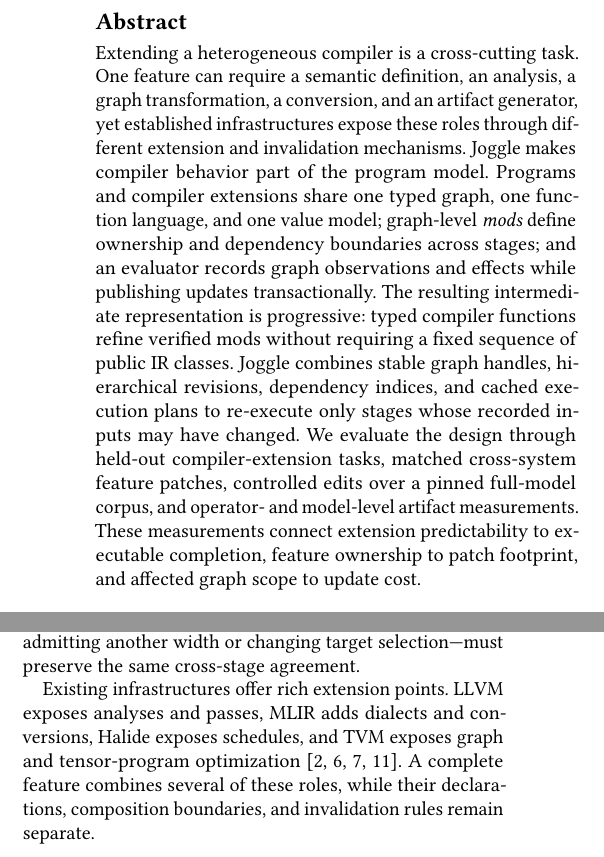
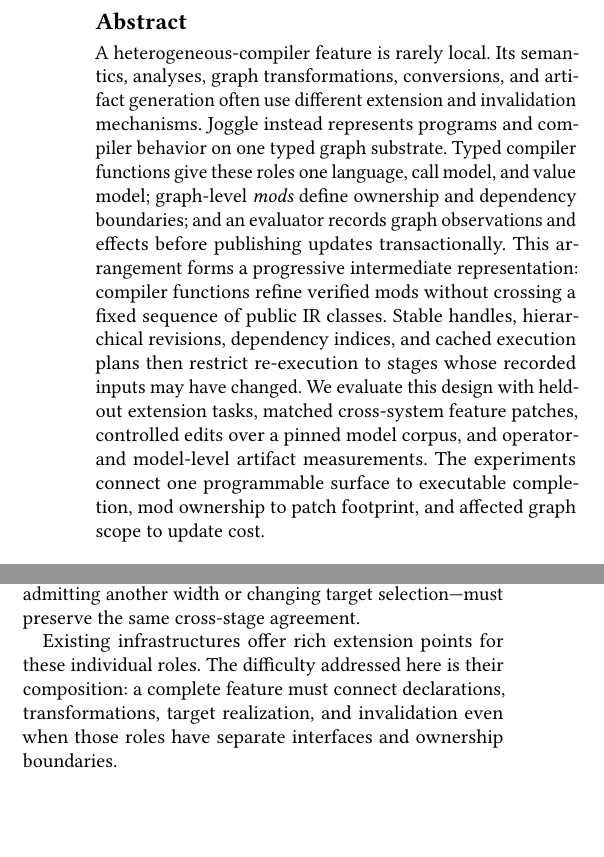
Before and after one commit to lancerstadium/joggle, a LaTeX paper (paper/sigconf.tex, which reads paper/sections/02-motivation.tex): two parts of the columns of pages 1 and 2 of 11, joined at a grey line, cut so that both start at the same text, the shorter picture padded with empty space. Compiled offline with pdfLaTeX.

Commit message:
tighten paper argument through design

```diff
--- a/paper/sections/02-motivation.tex
+++ b/paper/sections/02-motivation.tex
@@ -33,12 +33,11 @@
 Figure~\ref{fig:workflow}. Later revisions---such as admitting another width or
 changing target selection---must preserve the same cross-stage agreement.
 
-Existing infrastructures offer rich extension points. LLVM exposes analyses
-and passes, MLIR adds dialects and conversions, Halide exposes schedules, and
-TVM exposes graph and tensor-program
-optimization~\cite{lattner2004llvm,lattner2021mlir,ragankelley2012halide,chen2018tvm}.
-A complete feature combines several of these roles, while their declarations,
-composition boundaries, and invalidation rules remain separate.
+Existing infrastructures offer rich extension points for these individual
+roles. The difficulty addressed here is their composition: a complete feature
+must connect declarations, transformations, target realization, and
+invalidation even when those roles have separate interfaces and ownership
+boundaries.
 
 \subsection{Development Friction}
 \label{sec:friction}
--- a/paper/sigconf.tex
+++ b/paper/sigconf.tex
@@ -76,24 +76,23 @@
 \title[Joggle]{Joggle: Malleable Compilation with a Progressive Intermediate Representation}
 
 \begin{abstract}
-Extending a heterogeneous compiler is a cross-cutting task. One feature can
-require a semantic definition, an analysis, a graph transformation, a
-conversion, and an artifact generator, yet established infrastructures expose
-these roles through different extension and invalidation mechanisms. Joggle
-makes compiler behavior part of the program model. Programs and compiler
-extensions share one typed graph, one function language, and one value model;
-graph-level \emph{mods} define ownership and dependency boundaries across
-stages; and an evaluator records graph observations and effects while
-publishing updates transactionally. The resulting intermediate representation
-is progressive: typed compiler functions refine verified mods without
-requiring a fixed sequence of public IR classes. Joggle combines stable graph
-handles, hierarchical revisions, dependency indices, and cached execution
-plans to re-execute only stages whose recorded inputs may have changed. We
-evaluate the design through held-out compiler-extension tasks, matched
-cross-system feature patches, controlled edits over a pinned full-model corpus,
-and operator- and model-level artifact measurements. These measurements connect
-extension predictability to executable completion, feature ownership to patch
-footprint, and affected graph scope to update cost.
+A heterogeneous-compiler feature is rarely local. Its semantics, analyses,
+graph transformations, conversions, and artifact generation often use
+different extension and invalidation mechanisms. Joggle instead represents
+programs and compiler behavior on one typed graph substrate. Typed compiler
+functions give these roles one language, call model, and value model;
+graph-level \emph{mods} define ownership and dependency boundaries; and an
+evaluator records graph observations and effects before publishing updates
+transactionally. This arrangement forms a progressive intermediate
+representation: compiler functions refine verified mods without crossing a
+fixed sequence of public IR classes. Stable handles, hierarchical revisions,
+dependency indices, and cached execution plans then restrict re-execution to
+stages whose recorded inputs may have changed. We evaluate this design with
+held-out extension tasks, matched cross-system feature patches, controlled
+edits over a pinned model corpus, and operator- and model-level artifact
+measurements. The experiments connect one programmable surface to executable
+completion, mod ownership to patch footprint, and affected graph scope to
+update cost.
 \end{abstract}
 
 \keywords{compilers, extensibility, metaprogramming, incremental compilation}
```
Also changed, not shown: paper/sections/01-introduction.tex (+10 -11 lines), paper/sections/03-design.tex (+12 -10 lines), paper/README.md, paper/sections/02-motivation.tex (5 more changed lines).
